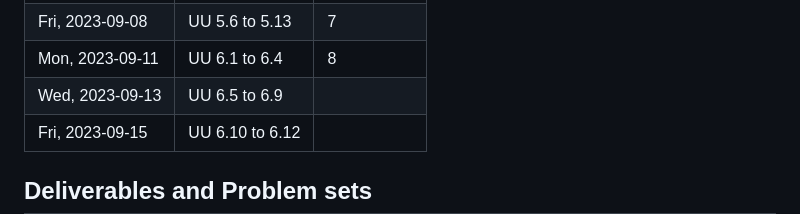
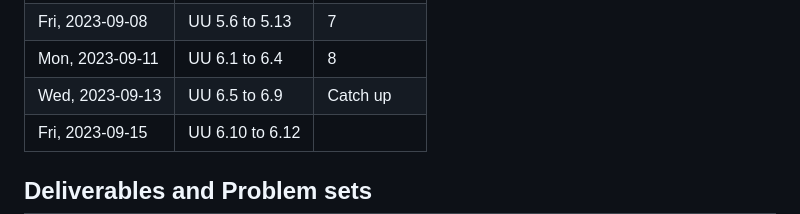
Before and after one commit to UVADS/DS-2006, a Markdown page: README.md, the part around the change. Drawn GitHub-style.

Commit message:
catch up

```diff
--- a/README.md
+++ b/README.md
@@ -82,7 +82,7 @@ Each class will have an assigned reading.  Each reading is paired with a deliver
 | Wed, 2023-09-06 | UU 5.1 to 5.5 | 6 |
 | Fri, 2023-09-08 | UU 5.6 to 5.13 | 7 |
 | Mon, 2023-09-11 | UU 6.1 to 6.4 | 8 |
-| Wed, 2023-09-13 | UU 6.5 to 6.9 |  |
+| Wed, 2023-09-13 | UU 6.5 to 6.9 | Catch up |
 | Fri, 2023-09-15 | UU 6.10 to 6.12 |  |
 
 ## Deliverables and Problem sets
```
